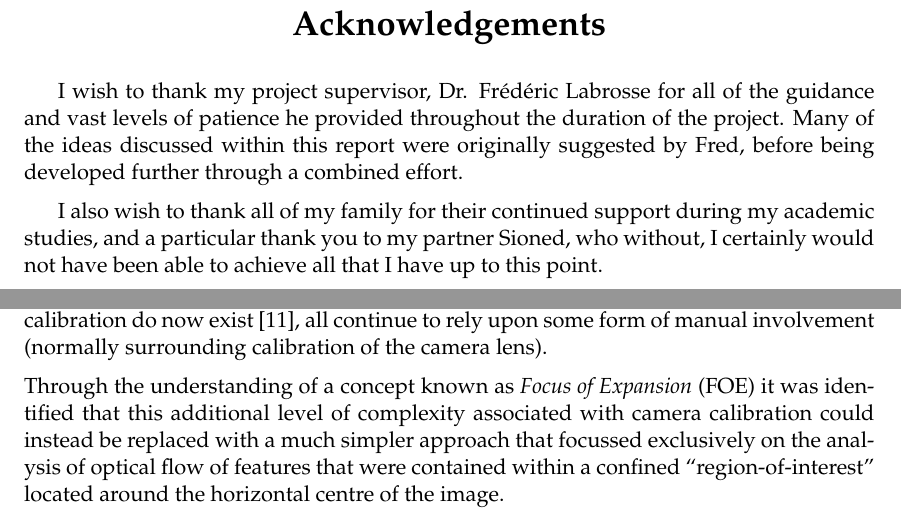
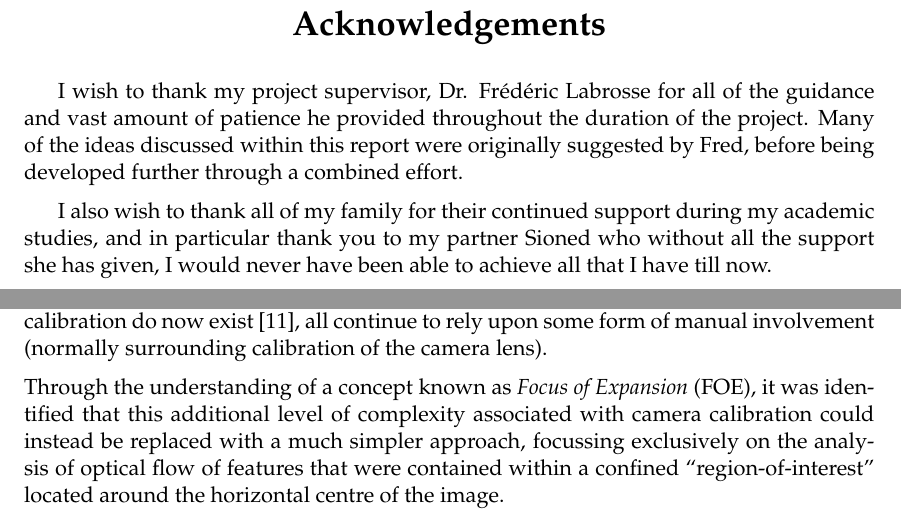
Before and after one commit to cgddrd/CS39440-major-project, a LaTeX thesis (documentation/final_report/dissertation.tex, which reads documentation/final_report/Chapter1/chapter1.tex, documentation/final_report/acknowledgements.tex): two parts of pages 3 and 24 of 105, joined at a grey line, cut so that both start at the same text. Compiled offline with pdfLaTeX.

Commit message:
Minor changes to Chapter 1.

```diff
--- a/documentation/final_report/Chapter1/chapter1.tex
+++ b/documentation/final_report/Chapter1/chapter1.tex
@@ -316,5 +316,5 @@ Failure to correct such distortion can result in significant inaccuracies being
 
 In the case of many robotic software projects engaging in tasks involving visual navigation or obstacle detection, the calibration of both the camera lens and physical setup allows for future conversion between native camera units (e.g. pixels) and their real world equivalents (e.g. centimetres) \cite{campbell}, \cite{wyeth}. While many computerised solutions to camera calibration do now exist \cite{camera-calib}, all continue to rely upon some form of manual involvement (normally surrounding calibration of the camera lens).
 
-Through the understanding of a concept known as \textit{Focus of Expansion} (FOE) it was identified that this additional level of complexity associated with camera calibration could instead be replaced with a much simpler approach that focussed exclusively on the analysis of optical flow of features that were contained within a confined ``region-of-interest" located around the horizontal centre of the image.
+Through the understanding of a concept known as \textit{Focus of Expansion} (FOE), it was identified that this additional level of complexity associated with camera calibration could instead be replaced with a much simpler approach, focussing exclusively on the analysis of optical flow of features that were contained within a confined ``region-of-interest" located around the horizontal centre of the image.
 
--- a/documentation/final_report/acknowledgements.tex
+++ b/documentation/final_report/acknowledgements.tex
@@ -4,6 +4,6 @@
     {\LARGE\bf Acknowledgements}
 \end{center}
 
-I wish to thank my project supervisor, Dr. Fr\'{e}d\'{e}ric Labrosse for all of the guidance and vast levels of patience he provided throughout the duration of the project. Many of the ideas discussed within this report were originally suggested by Fred, before being developed further through a combined effort.
+I wish to thank my project supervisor, Dr. Fr\'{e}d\'{e}ric Labrosse for all of the guidance and vast amount of patience he provided throughout the duration of the project. Many of the ideas discussed within this report were originally suggested by Fred, before being developed further through a combined effort.
 
-I also wish to thank all of my family for their continued support during my academic studies, and a particular thank you to my partner Sioned, who without, I certainly would not have been able to achieve all that I have up to this point.
+I also wish to thank all of my family for their continued support during my academic studies, and in particular thank you to my partner Sioned who without all the support she has given, I would never have been able to achieve all that I have till now.
```
Also changed, not shown: documentation/final_report/Images/3d_graph.png (deleted), documentation/final_report/Chapter1/chapter1.tex (10 more changed lines).
